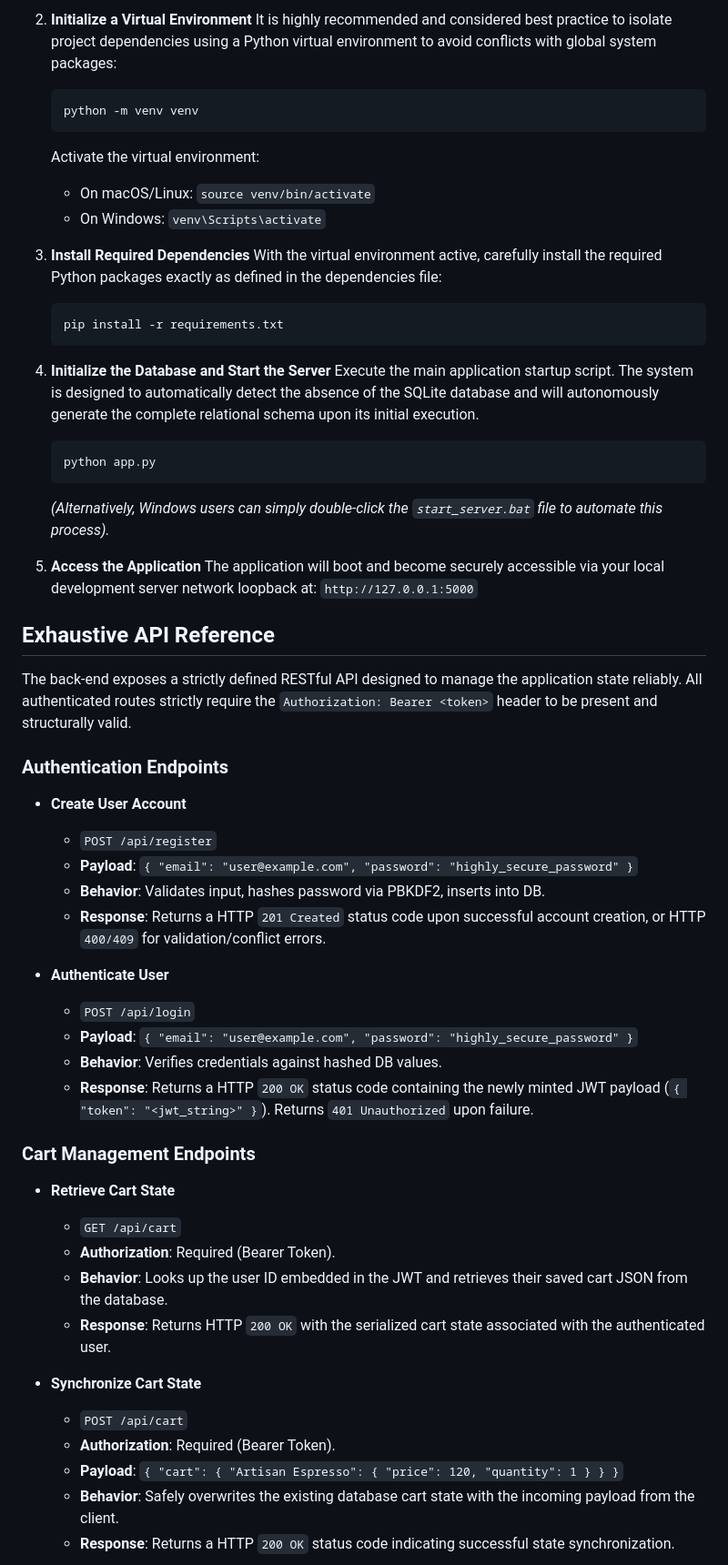
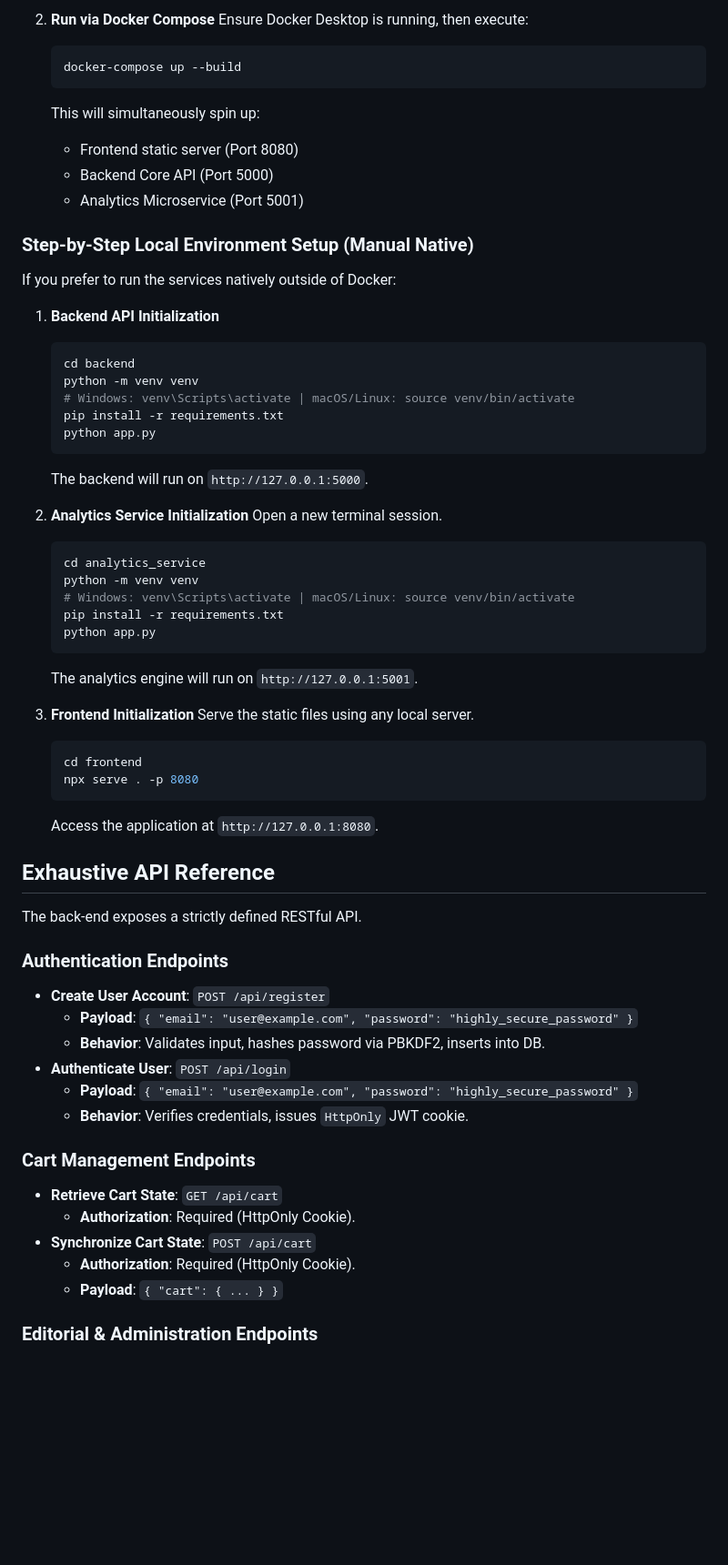
Before and after one commit to Harshil-18-byte/Boojee, a Markdown page: README.md, the part around one of its changes. Shown at 91% size. Rendered like a GitHub page; blank space fills up the shorter version.

Commit message:
Update README.md with comprehensive details

````diff
--- a/README.md
+++ b/README.md
@@ -67,61 +97,68 @@ Ensure your environment meets the following strict requirements before proceedin
    ```
 
-2. **Initialize a Virtual Environment**
-   It is highly recommended and considered best practice to isolate project dependencies using a Python virtual environment to avoid conflicts with global system packages:
+2. **Run via Docker Compose**
+   Ensure Docker Desktop is running, then execute:
    ```bash
+   docker-compose up --build
+   ```
+   This will simultaneously spin up:
+   - Frontend static server (Port 8080)
+   - Backend Core API (Port 5000)
+   - Analytics Microservice (Port 5001)
+
+### Step-by-Step Local Environment Setup (Manual Native)
+
+If you prefer to run the services natively outside of Docker:
+
+1. **Backend API Initialization**
+   ```bash
+   cd backend
    python -m venv venv
-   ```
-   Activate the virtual environment:
-   - On macOS/Linux: `source venv/bin/activate`
-   - On Windows: `venv\Scripts\activate`
-
-3. **Install Required Dependencies**
-   With the virtual environment active, carefully install the required Python packages exactly as defined in the dependencies file:
-   ```bash
+   # Windows: venv\Scripts\activate | macOS/Linux: source venv/bin/activate
    pip install -r requirements.txt
-   ```
-
-4. **Initialize the Database and Start the Server**
-   Execute the main application startup script. The system is designed to automatically detect the absence of the SQLite database and will autonomously generate the complete relational schema upon its initial execution.
-   ```bash
    python app.py
    ```
-   *(Alternatively, Windows users can simply double-click the `start_server.bat` file to automate this process).*
+   The backend will run on `http://127.0.0.1:5000`.
 
-5. **Access the Application**
-   The application will boot and become securely accessible via your local development server network loopback at:
-   `http://127.0.0.1:5000`
+2. **Analytics Service Initialization**
+   Open a new terminal session.
+   ```bash
+   cd analytics_service
+   python -m venv venv
+   # Windows: venv\Scripts\activate | macOS/Linux: source venv/bin/activate
+   pip install -r requirements.txt
+   python app.py
+   ```
+   The analytics engine will run on `http://127.0.0.1:5001`.
+
+3. **Frontend Initialization**
+   Serve the static files using any local server.
+   ```bash
+   cd frontend
+   npx serve . -p 8080
+   ```
+   Access the application at `http://127.0.0.1:8080`.
 
 ## Exhaustive API Reference
 
-The back-end exposes a strictly defined RESTful API designed to manage the application state reliably. All authenticated routes strictly require the `Authorization: Bearer <token>` header to be present and structurally valid.
+The back-end exposes a strictly defined RESTful API.
 
 ### Authentication Endpoints
 
-- **Create User Account**
-  - `POST /api/register`
+- **Create User Account**: `POST /api/register`
   - **Payload**: `{ "email": "user@example.com", "password": "highly_secure_password" }`
   - **Behavior**: Validates input, hashes password via PBKDF2, inserts into DB.
-  - **Response**: Returns a HTTP `201 Created` status code upon successful account creation, or HTTP `400/409` for validation/conflict errors.
-
-- **Authenticate User**
-  - `POST /api/login`
+- **Authenticate User**: `POST /api/login`
   - **Payload**: `{ "email": "user@example.com", "password": "highly_secure_password" }`
-  - **Behavior**: Verifies credentials against hashed DB values.
-  - **Response**: Returns a HTTP `200 OK` status code containing the newly minted JWT payload (`{ "token": "<jwt_string>" }`). Returns `401 Unauthorized` upon failure.
+  - **Behavior**: Verifies credentials, issues `HttpOnly` JWT cookie.
 
 ### Cart Management Endpoints
 
-- **Retrieve Cart State**
-  - `GET /api/cart`
-  - **Authorization**: Required (Bearer Token).
-  - **Behavior**: Looks up the user ID embedded in the JWT and retrieves their saved cart JSON from the database.
-  - **Response**: Returns HTTP `200 OK` with the serialized cart state associated with the authenticated user.
+- **Retrieve Cart State**: `GET /api/cart`
+  - **Authorization**: Required (HttpOnly Cookie).
+- **Synchronize Cart State**: `POST /api/cart`
+  - **Authorization**: Required (HttpOnly Cookie).
+  - **Payload**: `{ "cart": { ... } }`
 
-- **Synchronize Cart State**
-  - `POST /api/cart`
-  - **Authorization**: Required (Bearer Token).
-  - **Payload**: `{ "cart": { "Artisan Espresso": { "price": 120, "quantity": 1 } } }`
-  - **Behavior**: Safely overwrites the existing database cart state with the incoming payload from the client.
-  - **Response**: Returns a HTTP `200 OK` status code indicating successful state synchronization.
+### Editorial & Administration Endpoints
 
````
Also changed, not shown: other parts of README.md (+59 -43 lines).
